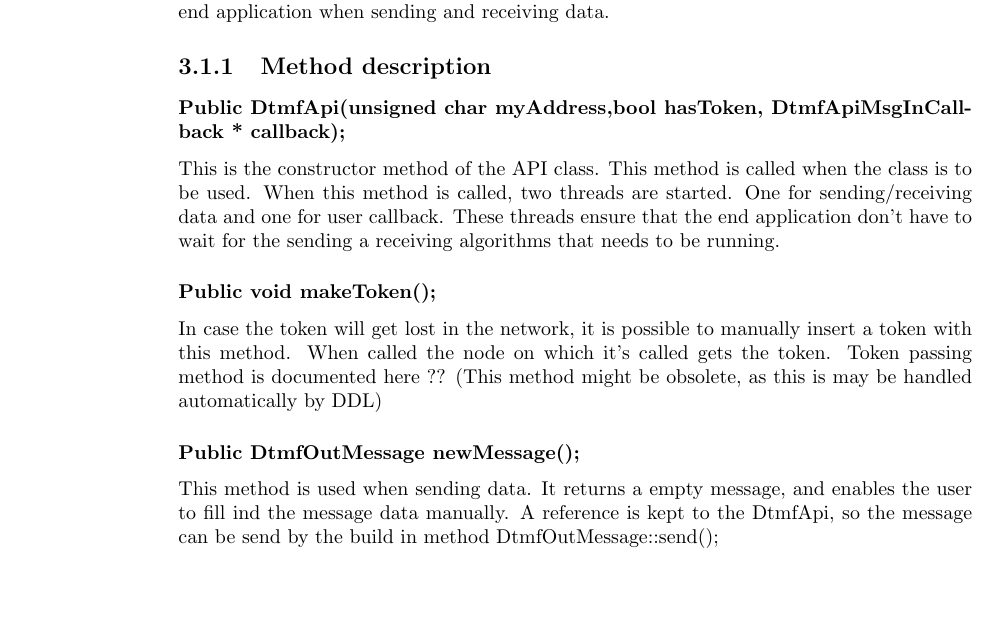
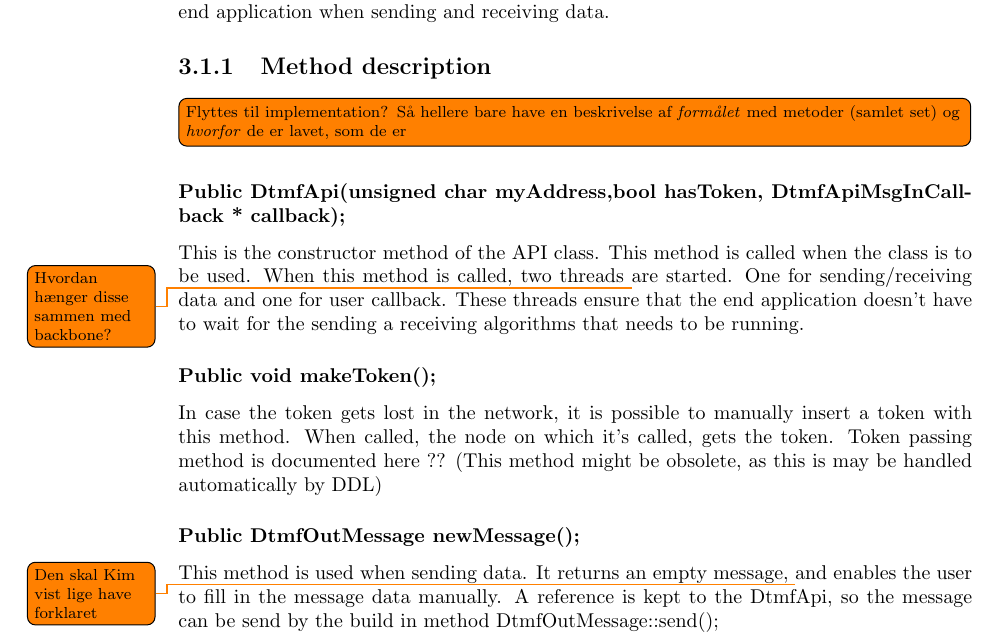
Before and after one commit to SDU-ROBTEK-ALLSTARS/SoundComReport, a LaTeX thesis (main.tex, which reads content/3_designdecisions/api.tex): part of page 16 of 36, cut so that both start at the same text, the shorter picture padded with empty space. Compiled offline with pdfLaTeX; the source files are stored in an older character set and shown here as Unicode; an older LaTeX class or package is replaced by its successor.

Commit message:
API layer notes

```diff
--- a/content/3_designdecisions/api.tex
+++ b/content/3_designdecisions/api.tex
@@ -2,15 +2,16 @@
 \section{Application programming interface}
 The application programming interface (API) layer is designed with the goal of presenting an easy-to-use interface for the Dtmf library. Threading is used to avoid stalling the front end application when sending and receiving data.
 \subsection{Method description}
+\todo[inline]{Flyttes til implementation? Så hellere bare have en beskrivelse af \textit{formålet} med metoder (samlet set) og \textit{hvorfor} de er lavet, som de er}
 \subsubsection*{Public DtmfApi(unsigned char myAddress,bool hasToken, DtmfApiMsgInCallback * callback);}
 This is the constructor method of the API class. This method is called when the class is to be used.
-When this method is called, two threads are started. One for sending/receiving data and one for user callback. These threads ensure that the end application don't have to wait for the sending a receiving algorithms that needs to be running.
+When this method is called, two threads \todo{Hvordan hænger disse sammen med backbone?} are started. One for sending/receiving data and one for user callback. These threads ensure that the end application doesn't have to wait for the sending a receiving algorithms that needs to be running.
 
 \subsubsection*{Public void makeToken();}
-In case the token will get lost in the network, it is possible to manually insert a token with this method. When called the node on which it's called gets the token. Token passing method is documented here ?? (This method might be obsolete, as this is may be handled automatically by DDL)
+In case the token gets lost in the network, it is possible to manually insert a token with this method. When called, the node on which it's called, gets the token. Token passing method is documented here ?? (This method might be obsolete, as this is may be handled automatically by DDL)
 
 \subsubsection*{Public DtmfOutMessage newMessage();}
-This method is used when sending data. It returns a empty message, and enables the user to fill ind the message data manually. A reference is kept to the DtmfApi, so the message can be send by the build in method DtmfOutMessage::send();
+This method is used when sending data. It returns an empty message, \todo{Den skal Kim vist lige have forklaret} and enables the user to fill in the message data manually. A reference is kept to the DtmfApi, so the message can be send by the build in method DtmfOutMessage::send();
 
 \subsubsection*{Public void sendMessage(unsigned char rcvAddress, char * data, unsigned long dataLength);}
 When this method is called with arguments, the message is created internally and send right away.
```
